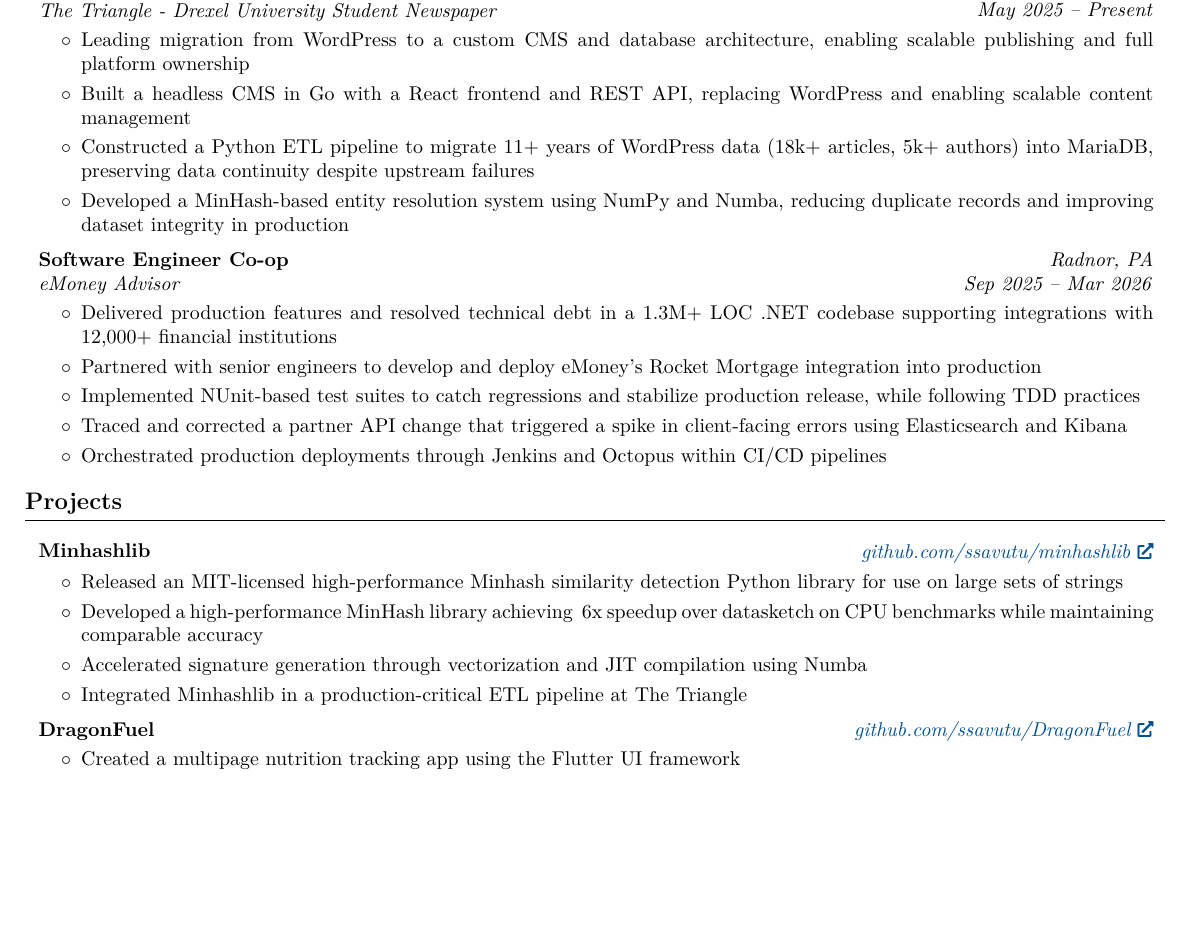
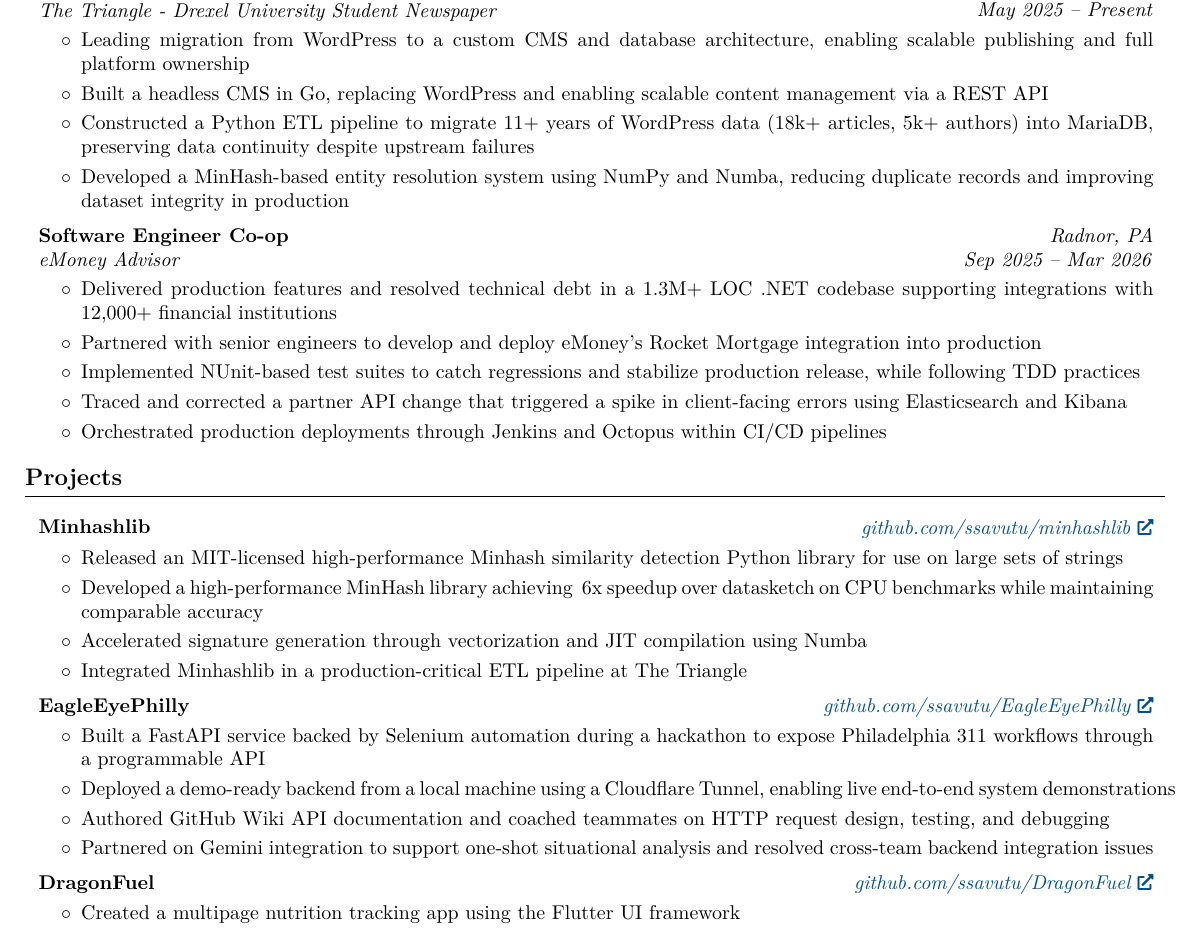
Before and after one commit to ssavutu/Resume, a LaTeX CV (New/SachinAvutuResume.tex, which reads New/experience.tex, New/projects.tex): part of the page, cut so that both start at the same text, the shorter picture padded with empty space. Compiled offline with pdfLaTeX.

Commit message:
Add Eagle Eye

```diff
--- a/New/SachinAvutuResume.tex
+++ b/New/SachinAvutuResume.tex
@@ -4,9 +4,9 @@
 \usepackage[
     ignoreheadfoot, % set margins without considering header and footer
     top=0.25 in, % seperation between body and page edge from the top
-    bottom=0.25 in, % seperation between body and page edge from the bottom
-    left=0.3 in, % seperation between body and page edge from the left
-    right=0.3 in, % seperation between body and page edge from the right
+    bottom=0.20 in, % seperation between body and page edge from the bottom
+    left=0.30 in, % seperation between body and page edge from the left
+    right=0.30 in, % seperation between body and page edge from the right
     footskip=0 cm, % seperation between body and footer
     % showframe % for debugging
 ]{geometry} % for adjusting page geometry
--- a/New/experience.tex
+++ b/New/experience.tex
@@ -12,7 +12,7 @@
         \begin{onecolentry}
             \begin{highlights}
                 \item Leading migration from WordPress to a custom CMS and database architecture, enabling scalable publishing and full platform ownership
-                \item Built a headless CMS in Go with a React frontend and REST API, replacing WordPress and enabling scalable content management
+                \item Built a headless CMS in Go, replacing WordPress and enabling scalable content management via a REST API
                 \item Constructed a Python ETL pipeline to migrate 11+ years of WordPress data (18k+ articles, 5k+ authors) into MariaDB, preserving data continuity despite upstream failures
                 \item Developed a MinHash-based entity resolution system using NumPy and Numba, reducing duplicate records and improving dataset integrity in production
             \end{highlights}
--- a/New/projects.tex
+++ b/New/projects.tex
@@ -32,6 +32,23 @@
 
     \vspace{0.2 cm}
     \begin{twocolentry}{
+    \textit{\href{https://github.com/ssavutu/EagleEyePhilly}{github.com/ssavutu/EagleEyePhilly}}}
+
+        \textbf{EagleEyePhilly}
+    \end{twocolentry}
+
+    \vspace{0.10 cm}
+    \begin{onecolentry}
+        \begin{highlights}
+            \item Built a FastAPI service backed by Selenium automation during a hackathon to expose Philadelphia 311 workflows through a programmable API
+            \item Deployed a demo-ready backend from a local machine using a Cloudflare Tunnel, enabling live end-to-end system demonstrations
+            \item Authored GitHub Wiki API documentation and coached teammates on HTTP request design, testing, and debugging
+            \item Partnered on Gemini integration to support one-shot situational analysis and resolved cross-team backend integration issues
+        \end{highlights}
+    \end{onecolentry}
+
+    \vspace{0.2 cm}
+    \begin{twocolentry}{
     \textit{\href{https://github.com/ssavutu/DragonFuel}{github.com/ssavutu/DragonFuel}}}
 
         \textbf{DragonFuel}
```
Also changed, not shown: New/SachinAvutuResume.pdf.
